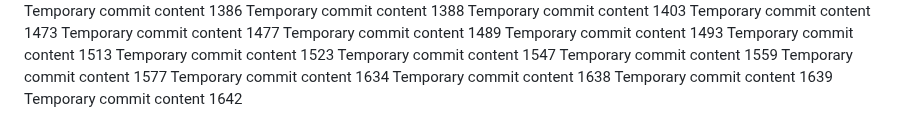
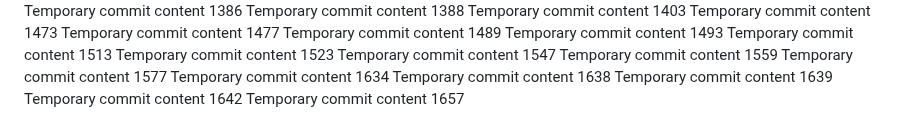
Before and after one commit to andreolf/upgraded-dollop, a Markdown page: report.md, the part around the change. GitHub-like rendering.

```diff
--- a/report.md
+++ b/report.md
@@ -136,3 +136,4 @@ Temporary commit content 1634
 Temporary commit content 1638
 Temporary commit content 1639
 Temporary commit content 1642
+Temporary commit content 1657
```
